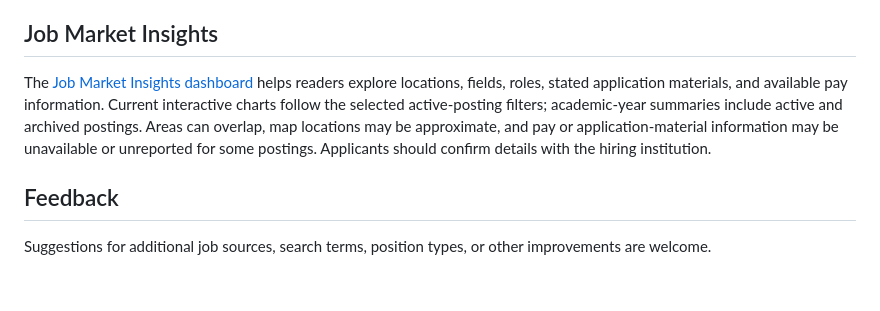
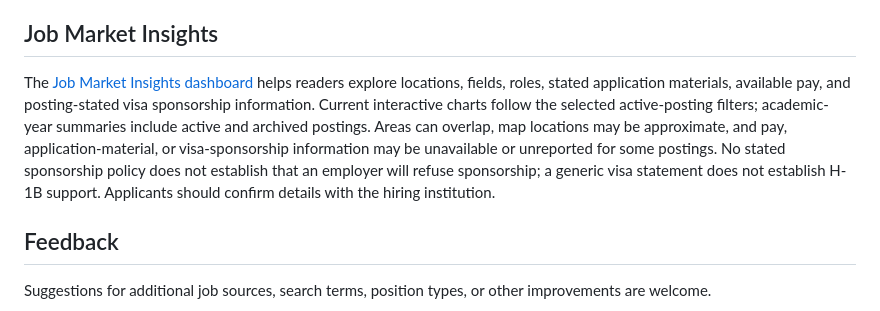
Before and after one commit to chiningchang/rae-job-opportunities, a Markdown page: README.md, the part around the change. GitHub-like rendering; blank space fills up the shorter version.

Commit message:
Document visa sponsorship insight and limits

```diff
--- a/README.md
+++ b/README.md
@@ -44,7 +44,7 @@ Closed, expired, removed, or otherwise no-longer-verifiable opportunities are pr
 
 ## Job Market Insights
 
-The [Job Market Insights dashboard](https://chiningchang.github.io/rae-job-opportunities/insights.html) helps readers explore locations, fields, roles, stated application materials, and available pay information. Current interactive charts follow the selected active-posting filters; academic-year summaries include active and archived postings. Areas can overlap, map locations may be approximate, and pay or application-material information may be unavailable or unreported for some postings. Applicants should confirm details with the hiring institution.
+The [Job Market Insights dashboard](https://chiningchang.github.io/rae-job-opportunities/insights.html) helps readers explore locations, fields, roles, stated application materials, available pay, and posting-stated visa sponsorship information. Current interactive charts follow the selected active-posting filters; academic-year summaries include active and archived postings. Areas can overlap, map locations may be approximate, and pay, application-material, or visa-sponsorship information may be unavailable or unreported for some postings. No stated sponsorship policy does not establish that an employer will refuse sponsorship; a generic visa statement does not establish H-1B support. Applicants should confirm details with the hiring institution.
 
 ## Feedback
 
```
